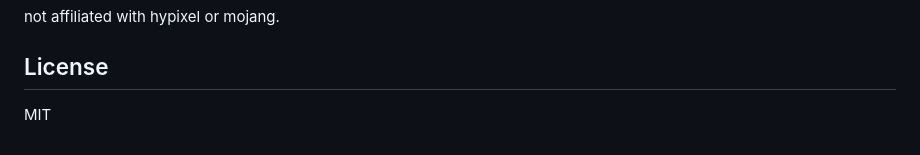
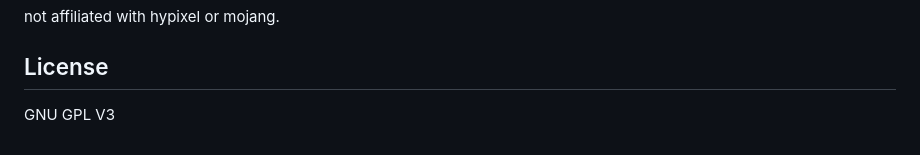
Before and after one commit to alfaoz/lbt, a Markdown page: README.md, the part around one of its changes. Drawn GitHub-style.

```diff
--- a/README.md
+++ b/README.md
@@ -89,4 +89,4 @@ not affiliated with hypixel or mojang.
 
 ## License
 
-MIT
+GNU GPL V3
```
Also changed, not shown: other parts of README.md (+1 -1 lines).
